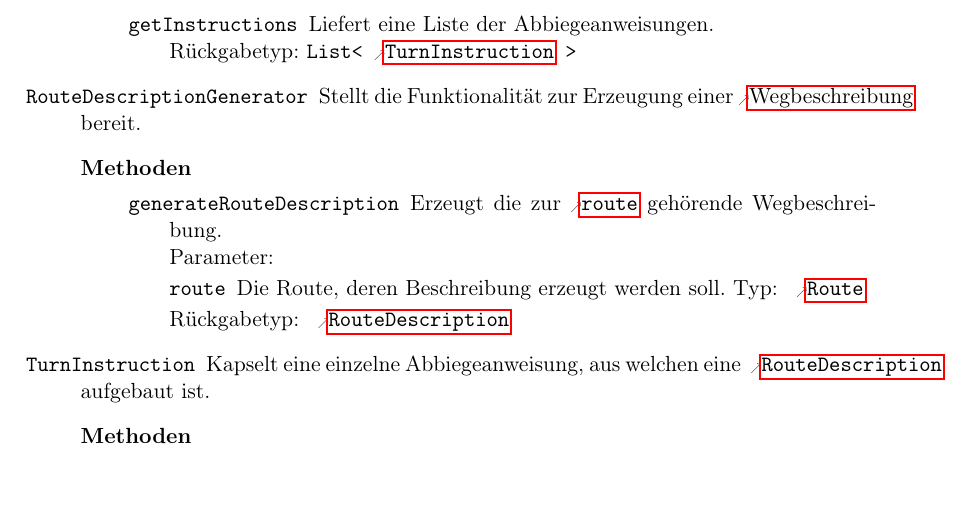
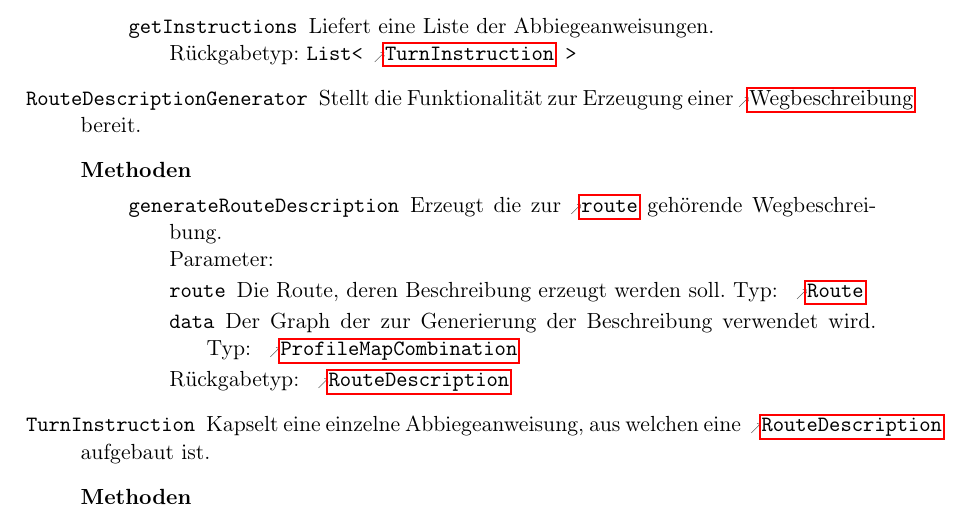
Before and after one commit to routeKIT/routeKIT, a LaTeX document (entwurf/entwurf.tex): part of page 9 of 19, cut so that both start at the same text. Compiled offline with pdfLaTeX.

Commit message:
Anpassung der Methode generateRouteDescription

```diff
--- a/entwurf/entwurf.tex
+++ b/entwurf/entwurf.tex
@@ -703,6 +703,7 @@ Um die Routenberechnung zu beschleunigen, wird pro \gls{profil} und \gls{karte}
           \method{generateRouteDescription}[\refclass{RouteDescription}]
                  {
                    \param{route}{\refclass{Route}}{Die Route, deren Beschreibung erzeugt werden soll.}
+                   \param{data}{\refclass{ProfileMapCombination}}{Der Graph der zur Generierung der Beschreibung verwendet wird.}
                  }
                  {Erzeugt die zur \refparam{RouteDescriptionGenerator}{generateRouteDescription}{route} gehörende Wegbeschreibung.}
         }
```
